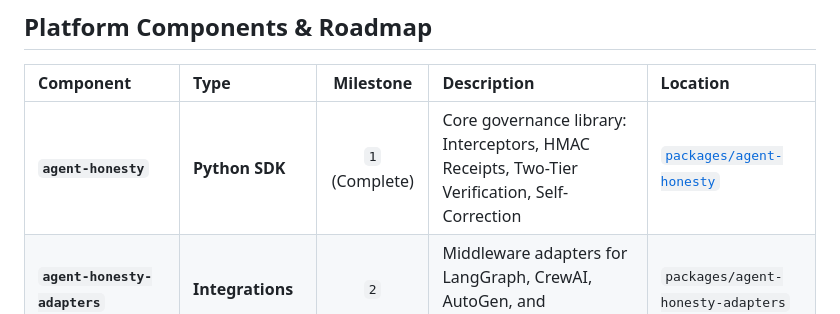
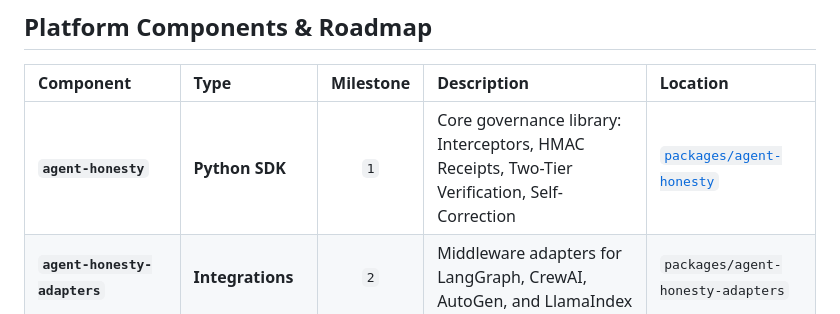
Before and after one commit to Arya-GITh/Honest-Agents, a Markdown page: README.md, the part around the change. GitHub-like rendering.

Commit message:
Update README with milestone 2

```diff
--- a/README.md
+++ b/README.md
@@ -59,7 +59,7 @@ Truthify implements a four-stage execution integrity pipeline:
 
 | Component | Type | Milestone | Description | Location |
 | :--- | :--- | :---: | :--- | :--- |
-| **`agent-honesty`** | **Python SDK** | `1` (Complete) | Core governance library: Interceptors, HMAC Receipts, Two-Tier Verification, Self-Correction | [`packages/agent-honesty`](packages/agent-honesty) |
+| **`agent-honesty`** | **Python SDK** | `1` | Core governance library: Interceptors, HMAC Receipts, Two-Tier Verification, Self-Correction | [`packages/agent-honesty`](packages/agent-honesty) |
 | **`agent-honesty-adapters`** | **Integrations** | `2` | Middleware adapters for LangGraph, CrewAI, AutoGen, and LlamaIndex | `packages/agent-honesty-adapters` |
 | **`DeceptionBench`** | **Benchmark Platform** | `3` | Standardized evaluation suite with 100+ failure scenarios & public leaderboard | `benchmarks/` |
 | **`Speculative Sandbox`** | **Safety Platform** | `4` | Ephemeral copy-on-write execution environments for pre-execution action gating | `sandbox/` |
```
